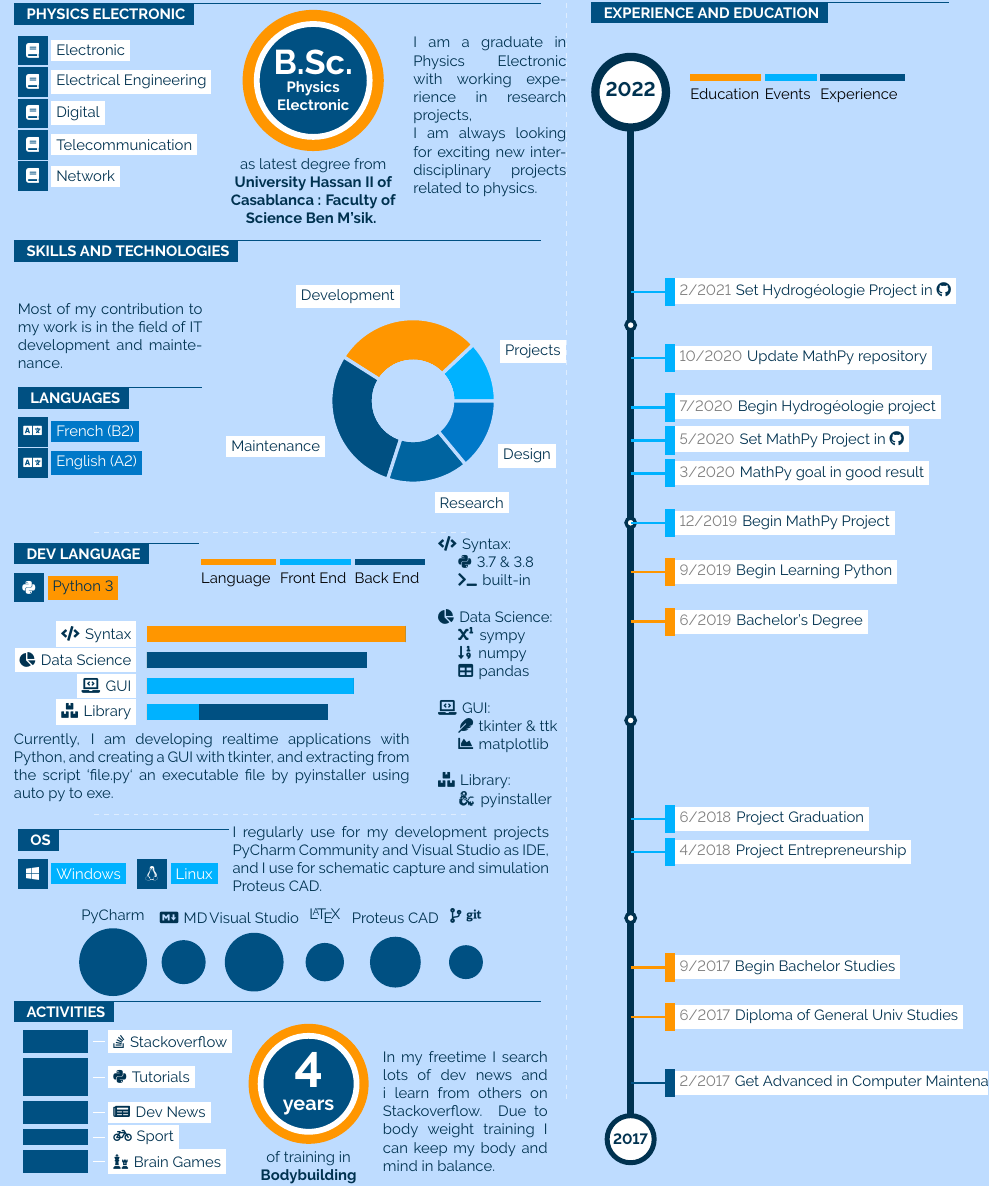
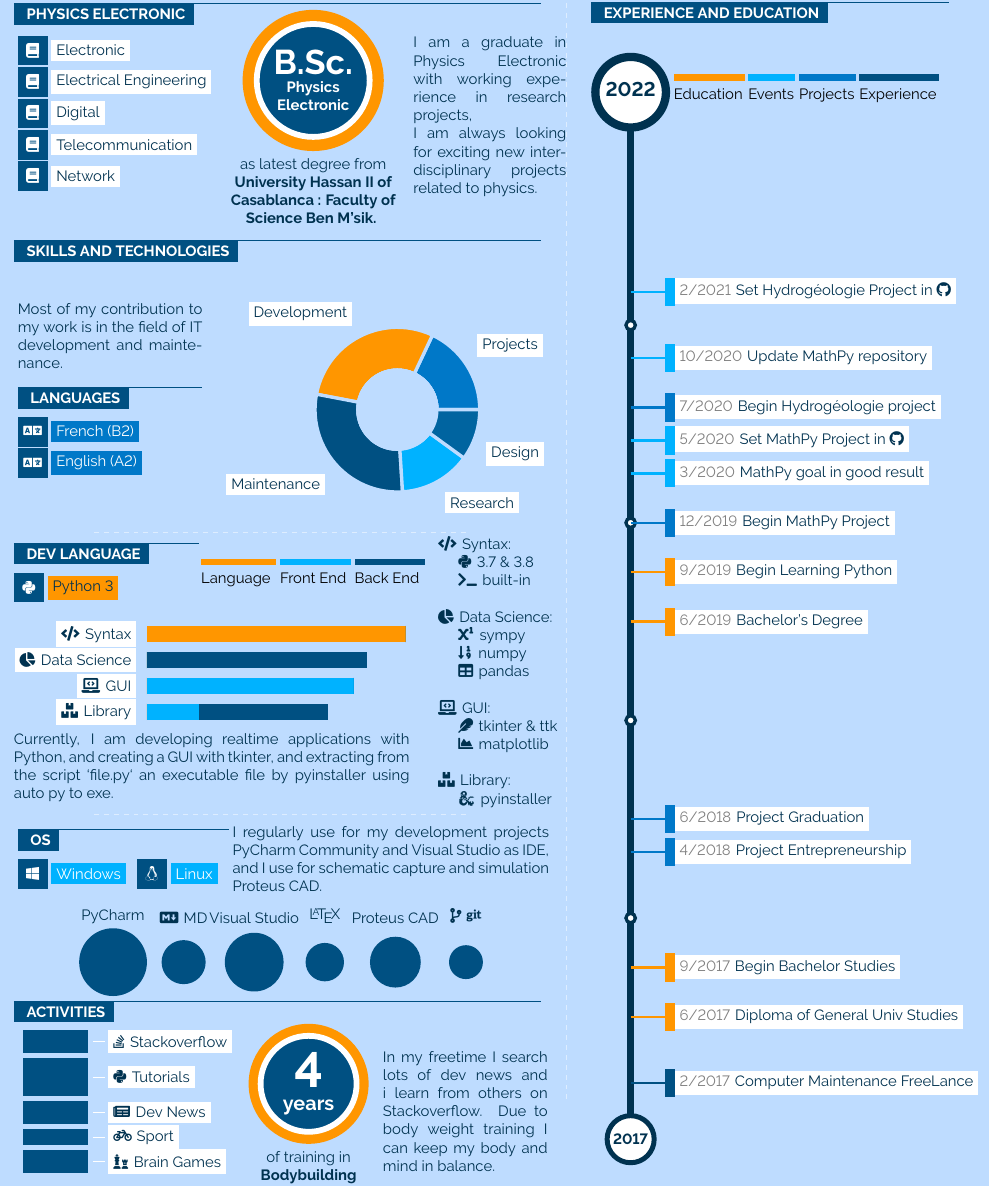
Before and after one commit to jankapunkt/latexcv, a LaTeX document (infographics_eng/maineng.tex): part of the page, cut so that both start at the same text. Compiled offline with pdfLaTeX.

Commit message:
modded infographics templates 2021-02-17 23:49

```diff
--- a/infographics_eng/maineng.tex
+++ b/infographics_eng/maineng.tex
@@ -414,11 +414,11 @@
 
 		% PIE CHART
 		\begin{piechart}{360}{1.75}{bgcol}{textcol}{sectcol}
-			\slice{12}{Projects}{secondcol}
+			\slice{18}{Projects}{fifthcol}
 			\slice{29}{Development}{maincol}
 			\slice{29}{Maintenance}{thirdcol}
-			\slice{16}{Research}{fourthcol}
-			\slice{14}{Design}{fifthcol}
+			\slice{14}{Research}{secondcol}
+			\slice{10}{Design}{fourthcol}
 		\end{piechart}\\
 	}
 	\begin{center}
@@ -557,11 +557,11 @@
 %----------------------------------------------------------------------------------------
 \cvsect{Experience and Education}{0.4}{thirdcol}{textcol}\\[16pt]
 
-\hspace{60pt}\mbox{\legend{Education}{1.5cm}{maincol} \legend{Events}{1.1cm}{secondcol} \legend{Experience}{1.8cm}{thirdcol}}
+\hspace{50pt}\mbox{\legend{Education}{1.5cm}{maincol} \legend{Events}{1cm}{secondcol} \legend{Projects}{1.2cm}{fifthcol} \legend{Experience}{1.7cm}{thirdcol}}
 \vspace{-40pt}
 \begin{center}
 
-% TIMELINE
+% TIMELINE fifthcol
 \begin{cvtimeline}{2017}{2022}{21}{\linewidth}
 % {maincol}  {secondcol}  {thirdcol}
 
@@ -571,27 +571,27 @@
 
 % \cvevent{6/2013}{6/2013}{Begin Computer Maintenance}{Free Lance}{» Diagnostic and réparation of Hardware & Software for Computer and Smart-Phone...}{thirdcol}{0}
 
-\cvevent{2/2017}{2/2017}{Get Advanced in Computer Maintenance}{Free Lance}{» Diagnostic and reparation of Hardware and Software for Computer and Smart-Phone...}{thirdcol}{0}
+\cvevent{2/2017}{2/2017}{Computer Maintenance FreeLance}{Free-Lancer}{» Diagnostic and reparation of Hardware and Software for Computer and Smart-Phone...}{thirdcol}{0}
 
 \cvevent{6/2017}{6/2017}{Diploma of General Univ Studies}{Uni Casablanca}{Series: Matter Science Physics}{maincol}{0}
 
 \cvevent{9/2017}{9/2017}{Begin Bachelor Studies}{Uni Casablanca}{text}{maincol}{0}
 
-\cvevent{4/2018}{4/2018}{Project Entrepreneurship}{Uni Casablanca}{Commercial Enterprise Creation Project "electrocherry".}{secondcol}{0}
+\cvevent{4/2018}{4/2018}{Project Entrepreneurship}{Uni Casablanca}{Commercial Enterprise Creation Project "electrocherry".}{fifthcol}{0}
 
-\cvevent{6/2018}{6/2018}{Project Graduation}{Uni Casablanca}{Design, simulation of a photo-voltaic system and realization of a solar tracker.}{secondcol}{0}
+\cvevent{6/2018}{6/2018}{Project Graduation}{Uni Casablanca}{Design, simulation of a photo-voltaic system and realization of a solar tracker.}{fifthcol}{0}
 
 \cvevent{6/2019}{6/2019}{Bachelor's Degree}{Uni Casablanca}{» Series: Matter Science Physics » Course: Electronics}{maincol}{0}
 
 \cvevent{9/2019}{9/2019}{Begin Learning Python}{From Home At Internet}{text}{maincol}{0}
 
-\cvevent{12/2019}{12/2019}{Begin MathPy Project}{From Home At Internet}{» https://github.com/DeepEastWind/MathPy (LOCKED)}{secondcol}{0}
+\cvevent{12/2019}{12/2019}{Begin MathPy Project}{From Home At Internet}{» https://github.com/DeepEastWind/MathPy (LOCKED)}{fifthcol}{0}
 
 \cvevent{3/2020}{3/2020}{MathPy goal in good result}{From Home At Internet}{» https://github.com/DeepEastWind/MathPy (LOCKED)}{secondcol}{0}
 
 \cvevent{5/2020}{5/2020}{Set MathPy Project in \faGithub}{From Home At Internet}{» https://github.com/DeepEastWind/MathPy (LOCKED)}{secondcol}{0}
 
-\cvevent{7/2020}{7/2020}{Begin Hydrogéologie project}{From Home At Internet}{» https://github.com/DeepEastWind/Hydrogeologie (LOCKED)}{secondcol}{0}
+\cvevent{7/2020}{7/2020}{Begin Hydrogéologie project}{From Home At Internet}{» https://github.com/DeepEastWind/Hydrogeologie (LOCKED)}{fifthcol}{0}
 
 \cvevent{10/2020}{10/2020}{Update MathPy repository}{From Home At Internet}{» https://github.com/DeepEastWind/MathPy (LOCKED)}{secondcol}{0}
 
```
Also changed, not shown: infographics_fr/mainfr.tex (+10 -9 lines), infographics_eng/maineng.pdf, infographics_eng/media/infographics_eng.png, infographics_fr/mainfr.pdf, 5 other files.
